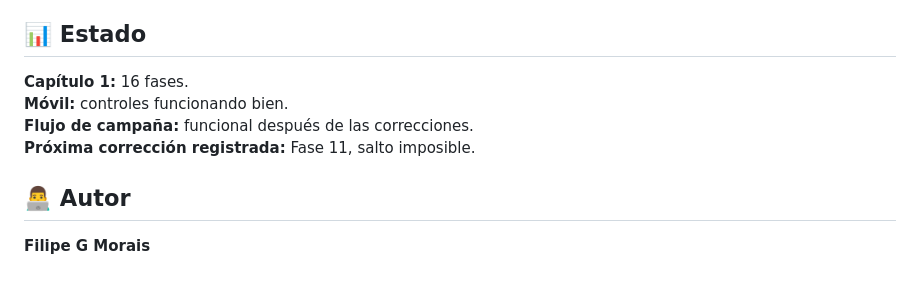
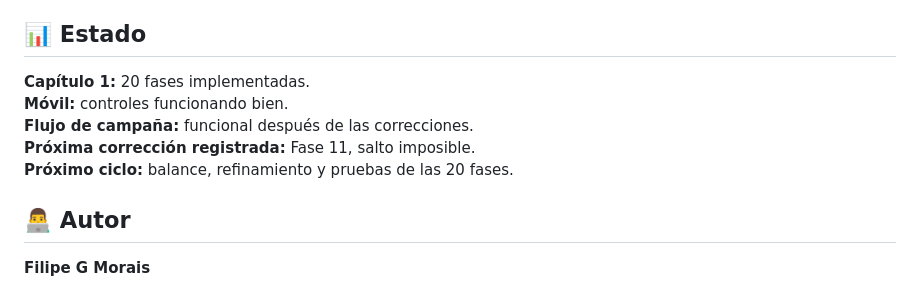
Before and after one commit to sayjinblackbelt/Shopi-Climb-Das, a Markdown page: README.es.md, the part around one of its changes. Rendered like a GitHub page.

```diff
--- a/README.es.md
+++ b/README.es.md
@@ -112,10 +116,11 @@ El portal GitHub Pages ahora incluye un contador global de visitantes, independi
 
 ## 📊 Estado
 
-**Capítulo 1:** 16 fases.
+**Capítulo 1:** 20 fases implementadas.
 **Móvil:** controles funcionando bien.
 **Flujo de campaña:** funcional después de las correcciones.
 **Próxima corrección registrada:** Fase 11, salto imposible.
+**Próximo ciclo:** balance, refinamiento y pruebas de las 20 fases.
 
 ## 👨‍💻 Autor
 
```
Also changed, not shown: other parts of README.es.md (+11 -7 lines).
